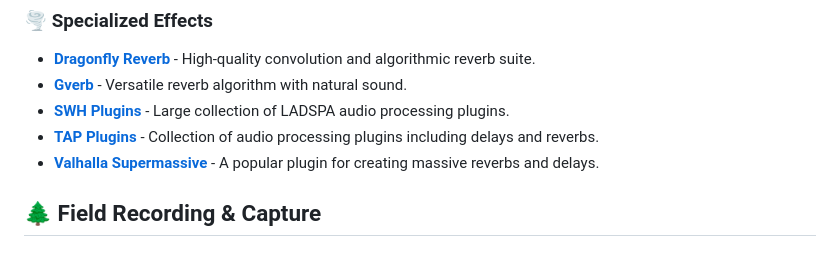
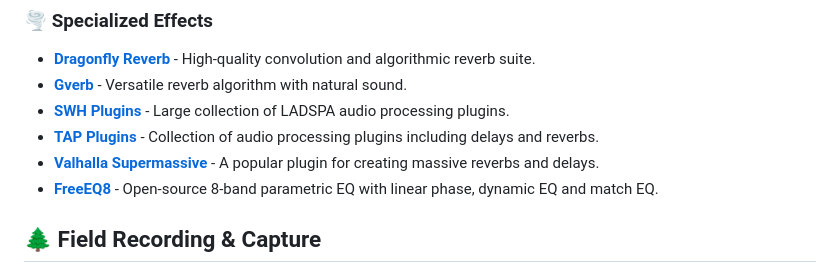
Before and after one commit to landscape82/awesome-sound-design-resources, a Markdown page: README.md, the part around the change. Rendered like a GitHub page.

Commit message:
Add FreeEQ8 to Plugins
Co-Authored-By: Oz <oz-agent@warp.dev>

```diff
--- a/README.md
+++ b/README.md
@@ -103,6 +103,7 @@
 - **[SWH Plugins](http://plugin.org.uk/ladspa-swh/)** - Large collection of LADSPA audio processing plugins.
 - **[TAP Plugins](http://tap-plugins.sourceforge.net/)** - Collection of audio processing plugins including delays and reverbs.
 - **[Valhalla Supermassive](https://valhalladsp.com/shop/reverb/valhalla-supermassive/)** - A popular plugin for creating massive reverbs and delays.
+- **[FreeEQ8](https://github.com/GareBear99/FreeEQ8)** - Open-source 8-band parametric EQ with linear phase, dynamic EQ and match EQ.
 
 ## 🌲 Field Recording & Capture
 
```
